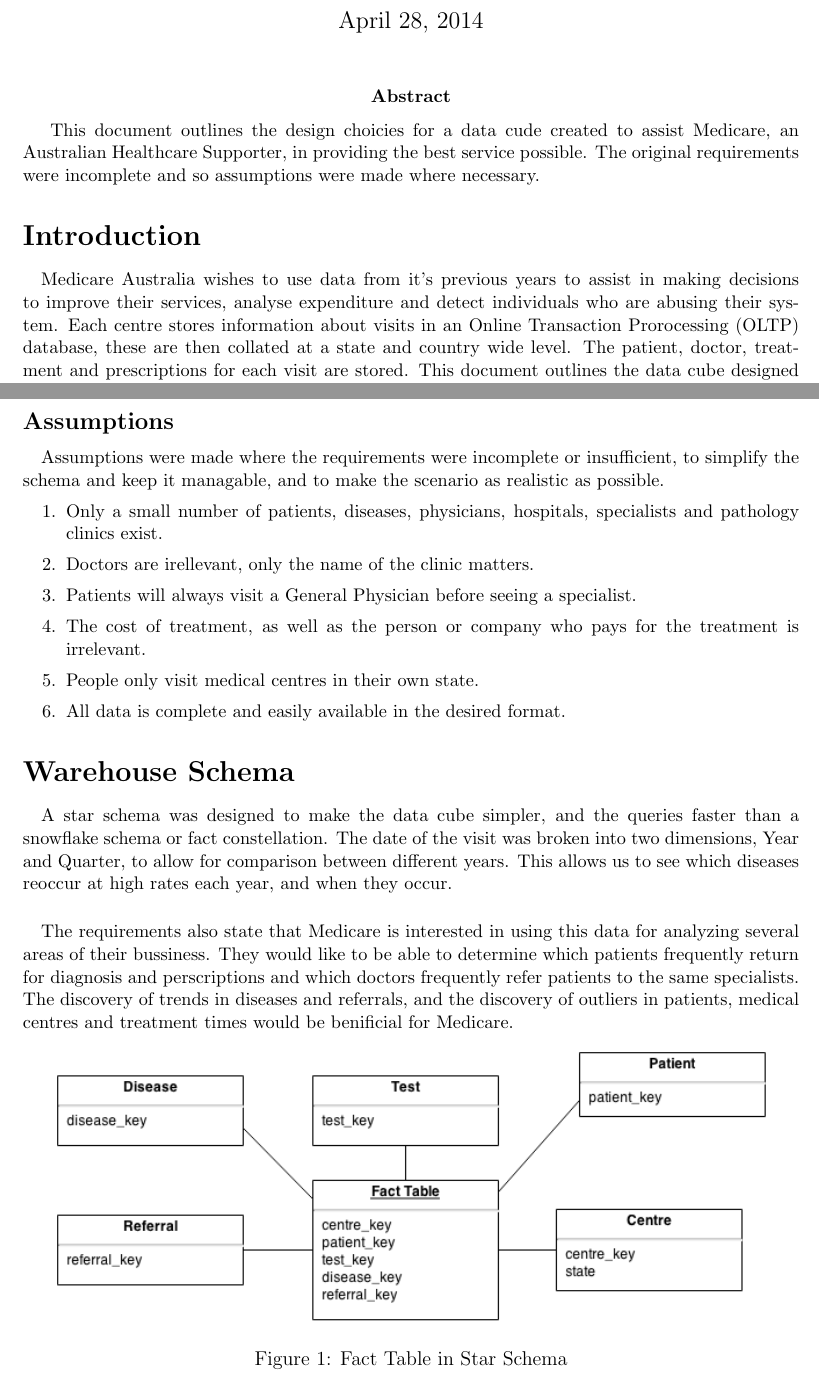
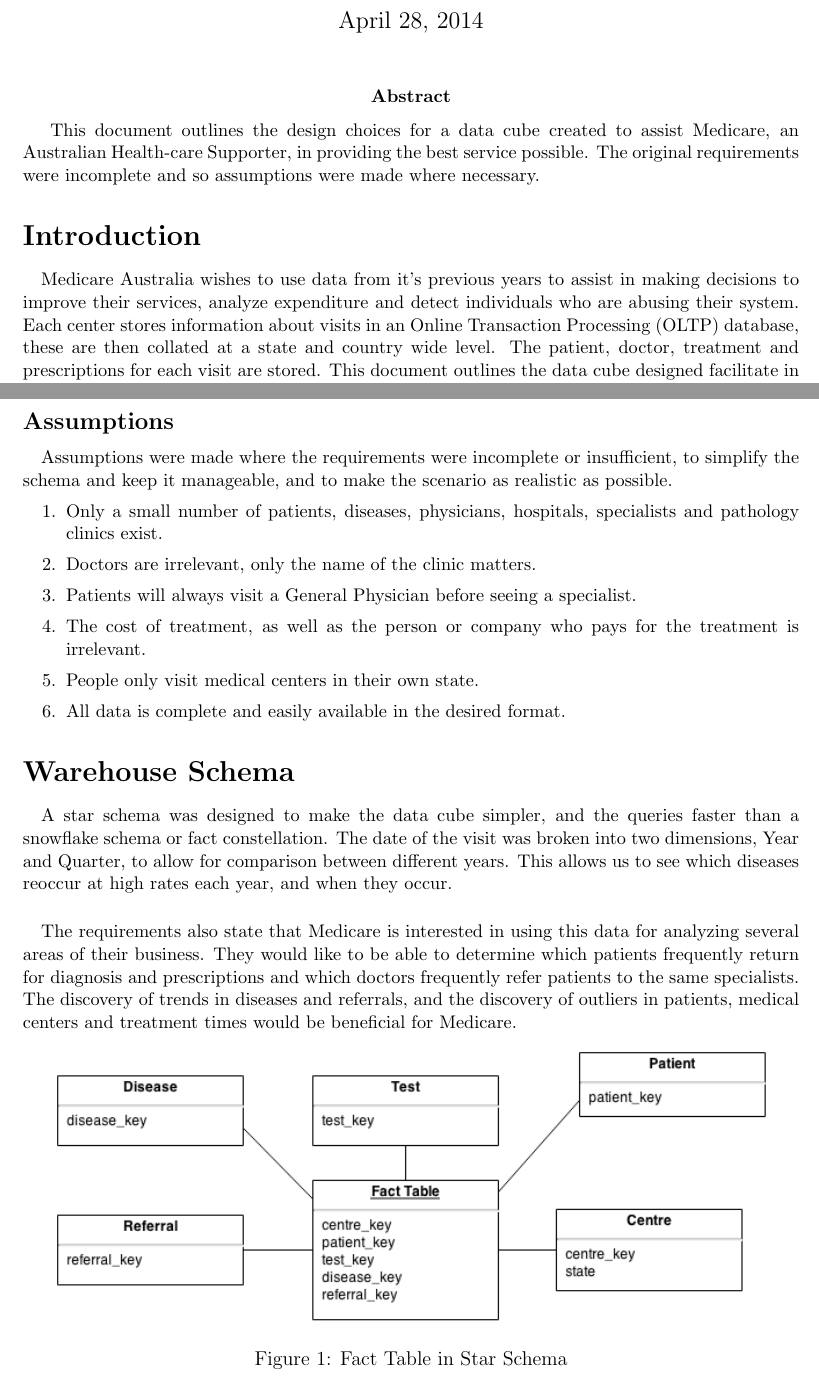
Before and after one commit to mpomery/CITS3401, a LaTeX document (project1/report/CITS3401Project1-MitchellPomery.tex): two parts of pages 1 and 2 of 5, joined at a grey line, cut so that both start at the same text. Compiled offline with pdfLaTeX.

Commit message:
Spelling
aspell

```diff
--- a/project1/report/CITS3401Project1-MitchellPomery.tex
+++ b/project1/report/CITS3401Project1-MitchellPomery.tex
@@ -49,7 +49,7 @@
 21130887}
 \maketitle
 \abstract{
-This document outlines the design choicies for a data cude created to assist Medicare, an Australian Healthcare Supporter, in providing the best service possible.
+This document outlines the design choices for a data cube created to assist Medicare, an Australian Health-care Supporter, in providing the best service possible.
 The original requirements were incomplete and so assumptions were made where necessary.
 }
 %\newpage
@@ -58,8 +58,8 @@
 
 \section*{Introduction}
 \paragraph{}
-Medicare Australia wishes to use data from it's previous years to assist in making decisions to improve their services, analyse expenditure and detect individuals who are abusing their system.
-Each centre stores information about visits in an Online Transaction Prorocessing (OLTP) database, these are then collated at a state and country wide level.
+Medicare Australia wishes to use data from it's previous years to assist in making decisions to improve their services, analyze expenditure and detect individuals who are abusing their system.
+Each center stores information about visits in an Online Transaction Processing (OLTP) database, these are then collated at a state and country wide level.
 The patient, doctor, treatment and prescriptions for each visit are stored.
 This document outlines the data cube designed facilitate in the decision making processes of Medicare.
 
@@ -95,14 +95,14 @@
 
 \subsection*{Assumptions}
 \paragraph{}
-Assumptions were made where the requirements were incomplete or insufficient, to simplify the schema and keep it managable, and to make the scenario as realistic as possible.
+Assumptions were made where the requirements were incomplete or insufficient, to simplify the schema and keep it manageable, and to make the scenario as realistic as possible.
 % TODO: Assumptions
 \begin{enumerate}
 	\item Only a small number of patients, diseases, physicians, hospitals, specialists and pathology clinics exist.
-	\item Doctors are irellevant, only the name of the clinic matters.
+	\item Doctors are irrelevant, only the name of the clinic matters.
 	\item Patients will always visit a General Physician before seeing a specialist.
 	\item The cost of treatment, as well as the person or company who pays for the treatment is irrelevant.
-	\item People only visit medical centres in their own state.
+	\item People only visit medical centers in their own state.
 	\item All data is complete and easily available in the desired format.
 \end{enumerate}
 
@@ -112,9 +112,9 @@
 The date of the visit was broken into two dimensions, Year and Quarter, to allow for comparison between different years.
 This allows us to see which diseases reoccur at high rates each year, and when they occur.
 \paragraph{}
-The requirements also state that Medicare is interested in using this data for analyzing several areas of their bussiness.
-They would like to be able to determine which patients frequently return for diagnosis and perscriptions and which doctors frequently refer patients to the same specialists.
-The discovery of trends in diseases and referrals, and the discovery of outliers in patients, medical centres and treatment times would be benificial for Medicare.
+The requirements also state that Medicare is interested in using this data for analyzing several areas of their business.
+They would like to be able to determine which patients frequently return for diagnosis and prescriptions and which doctors frequently refer patients to the same specialists.
+The discovery of trends in diseases and referrals, and the discovery of outliers in patients, medical centers and treatment times would be beneficial for Medicare.
 
 \begin{figure}[ht!]
 	\centering
```
Also changed, not shown: project1/report/CITS3401Project1-MitchellPomery.pdf, project1/report/CITS3401Project1-MitchellPomery.tex (2 more changed lines).
